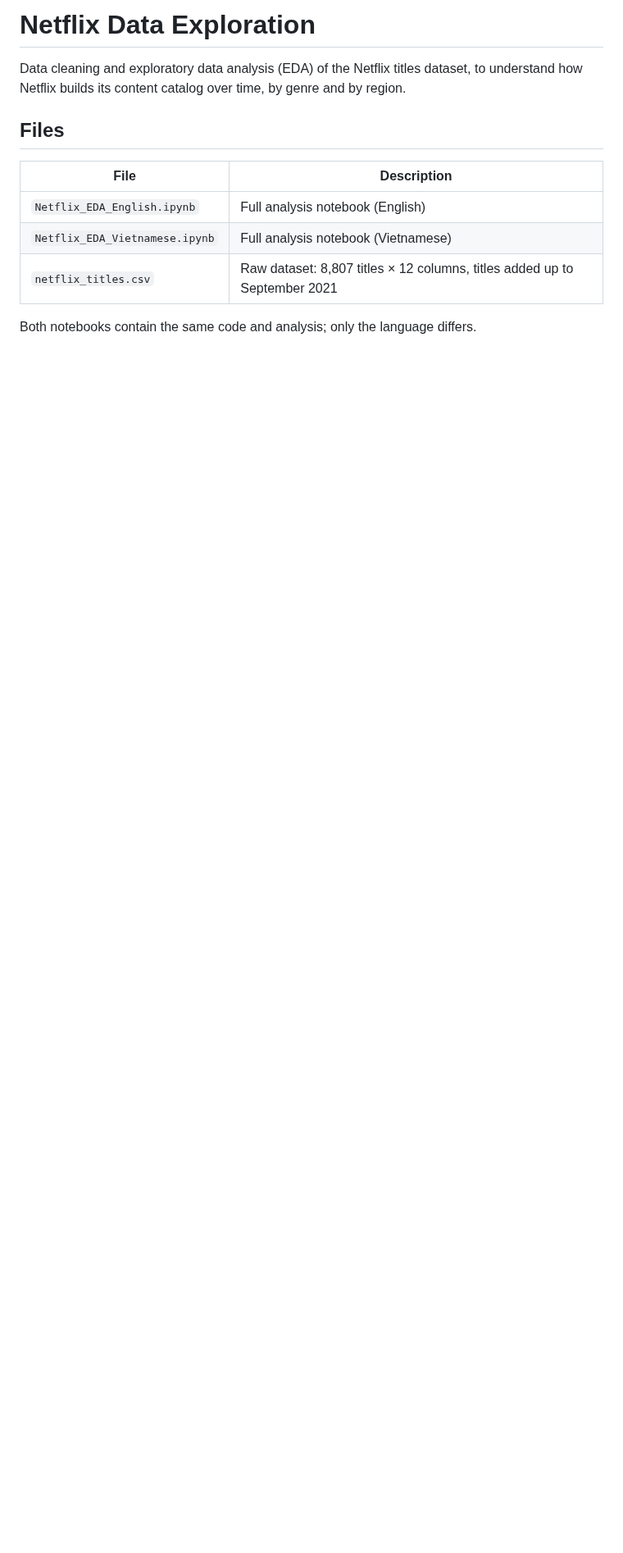
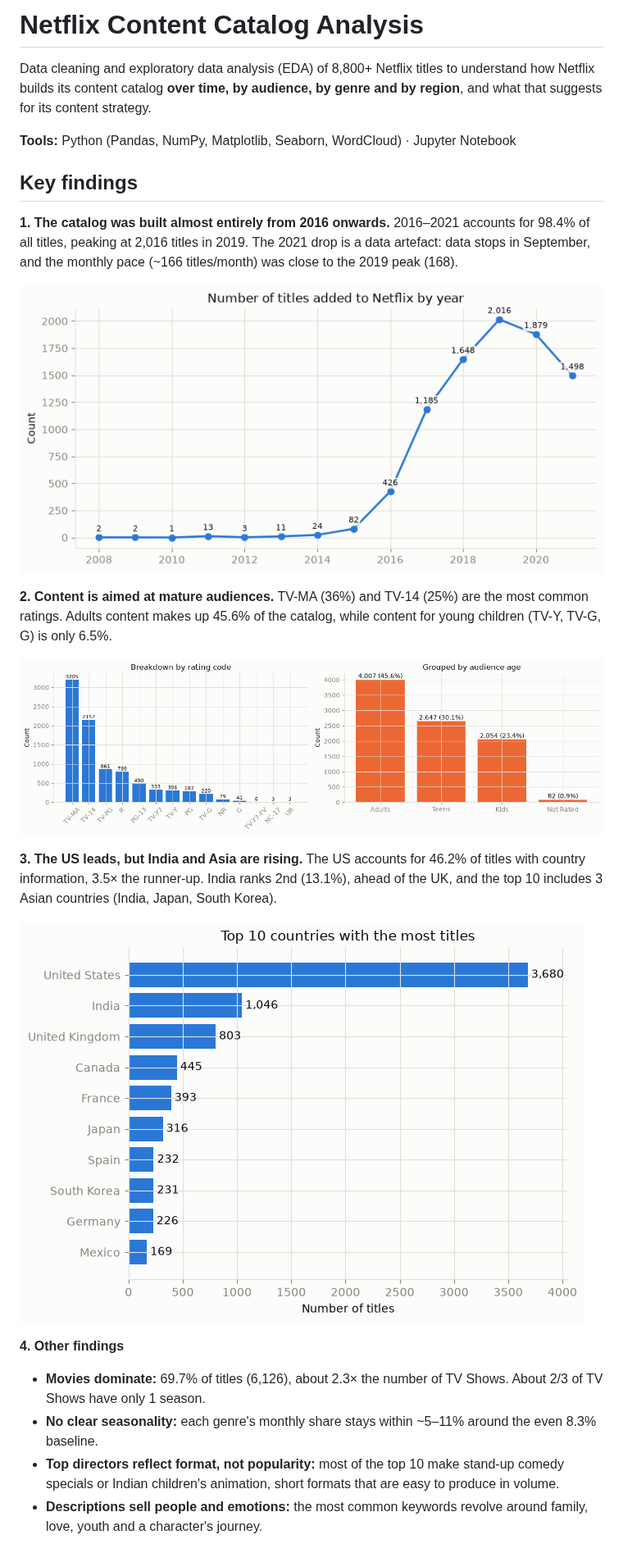
Before and after one commit to annguyen68-crypto/Netflix_project, a Markdown page: README.md, the part around one of its changes. Shown at 82% size. Rendered like a GitHub page; pictures changed too: images/rating_breakdown.png (added), images/titles_by_year.png (added), images/top_countries.png (added); blank space fills up the shorter version.

Commit message:
Update README: key findings, charts and recommendations

```diff
--- a/README.md
+++ b/README.md
@@ -1,13 +1,26 @@
-# Netflix Data Exploration
+# Netflix Content Catalog Analysis
 
-Data cleaning and exploratory data analysis (EDA) of the Netflix titles dataset, to understand how Netflix builds its content catalog over time, by genre and by region.
+Data cleaning and exploratory data analysis (EDA) of 8,800+ Netflix titles to understand how Netflix builds its content catalog **over time, by audience, by genre and by region**, and what that suggests for its content strategy.
 
-## Files
+**Tools:** Python (Pandas, NumPy, Matplotlib, Seaborn, WordCloud) · Jupyter Notebook
 
-| File | Description |
-|---|---|
-| `Netflix_EDA_English.ipynb` | Full analysis notebook (English) |
-| `Netflix_EDA_Vietnamese.ipynb` | Full analysis notebook (Vietnamese) |
-| `netflix_titles.csv` | Raw dataset: 8,807 titles × 12 columns, titles added up to September 2021 |
+## Key findings
 
-Both notebooks contain the same code and analysis; only the language differs.
+**1. The catalog was built almost entirely from 2016 onwards.** 2016–2021 accounts for 98.4% of all titles, peaking at 2,016 titles in 2019. The 2021 drop is a data artefact: data stops in September, and the monthly pace (~166 titles/month) was close to the 2019 peak (168).
+
+![Number of titles added by year](images/titles_by_year.png)
+
+**2. Content is aimed at mature audiences.** TV-MA (36%) and TV-14 (25%) are the most common ratings. Adults content makes up 45.6% of the catalog, while content for young children (TV-Y, TV-G, G) is only 6.5%.
+
+![Rating breakdown](images/rating_breakdown.png)
+
+**3. The US leads, but India and Asia are rising.** The US accounts for 46.2% of titles with country information, 3.5× the runner-up. India ranks 2nd (13.1%), ahead of the UK, and the top 10 includes 3 Asian countries (India, Japan, South Korea).
+
+![Top 10 countries](images/top_countries.png)
+
+**4. Other findings**
+- **Movies dominate:** 69.7% of titles (6,126), about 2.3× the number of TV Shows. About 2/3 of TV Shows have only 1 season.
+- **No clear seasonality:** each genre's monthly share stays within ~5–11% around the even 8.3% baseline.
+- **Top directors reflect format, not popularity:** most of the top 10 make stand-up comedy specials or Indian children's animation, short formats that are easy to produce in volume.
+- **Descriptions sell people and emotions:** the most common keywords revolve around family, love, youth and a character's journey.
+
```
Also changed, not shown: other parts of README.md (+23 -11 lines).
